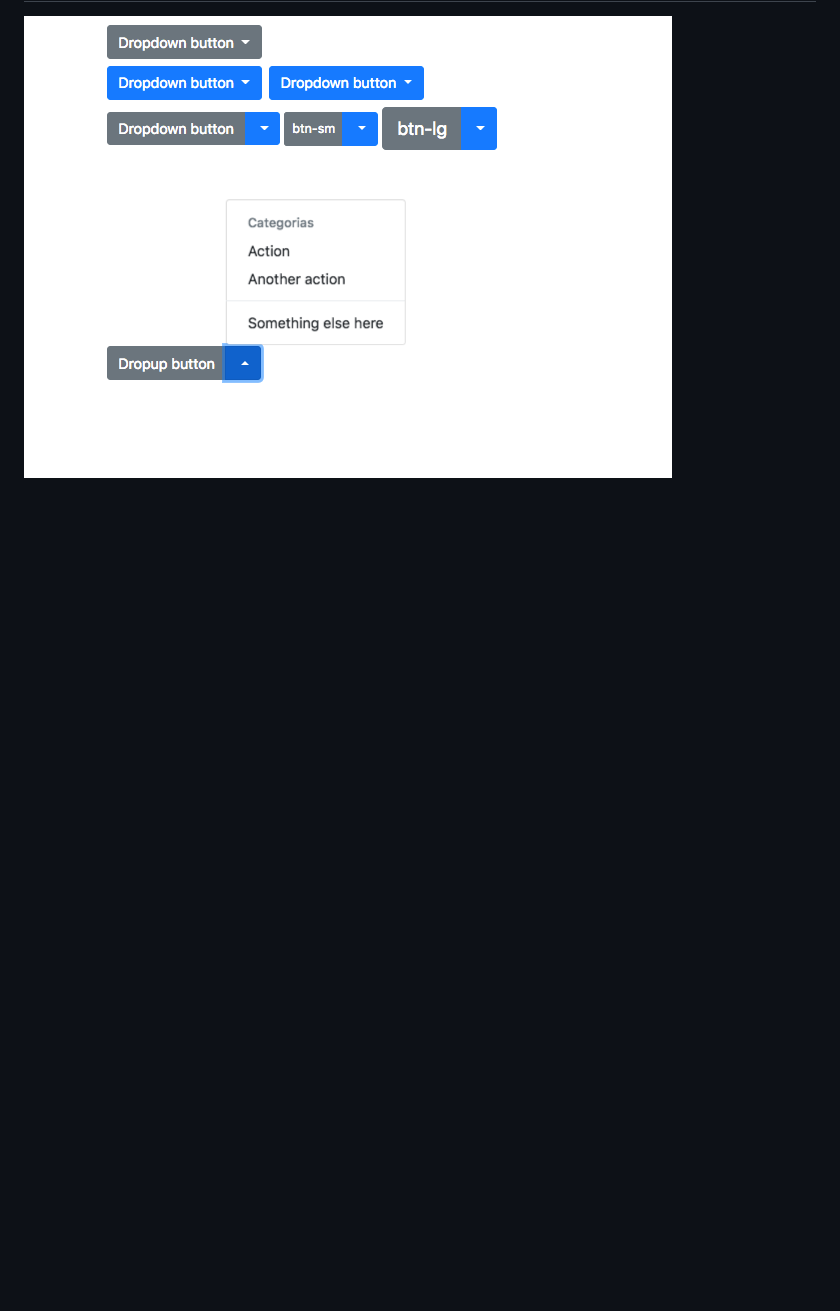
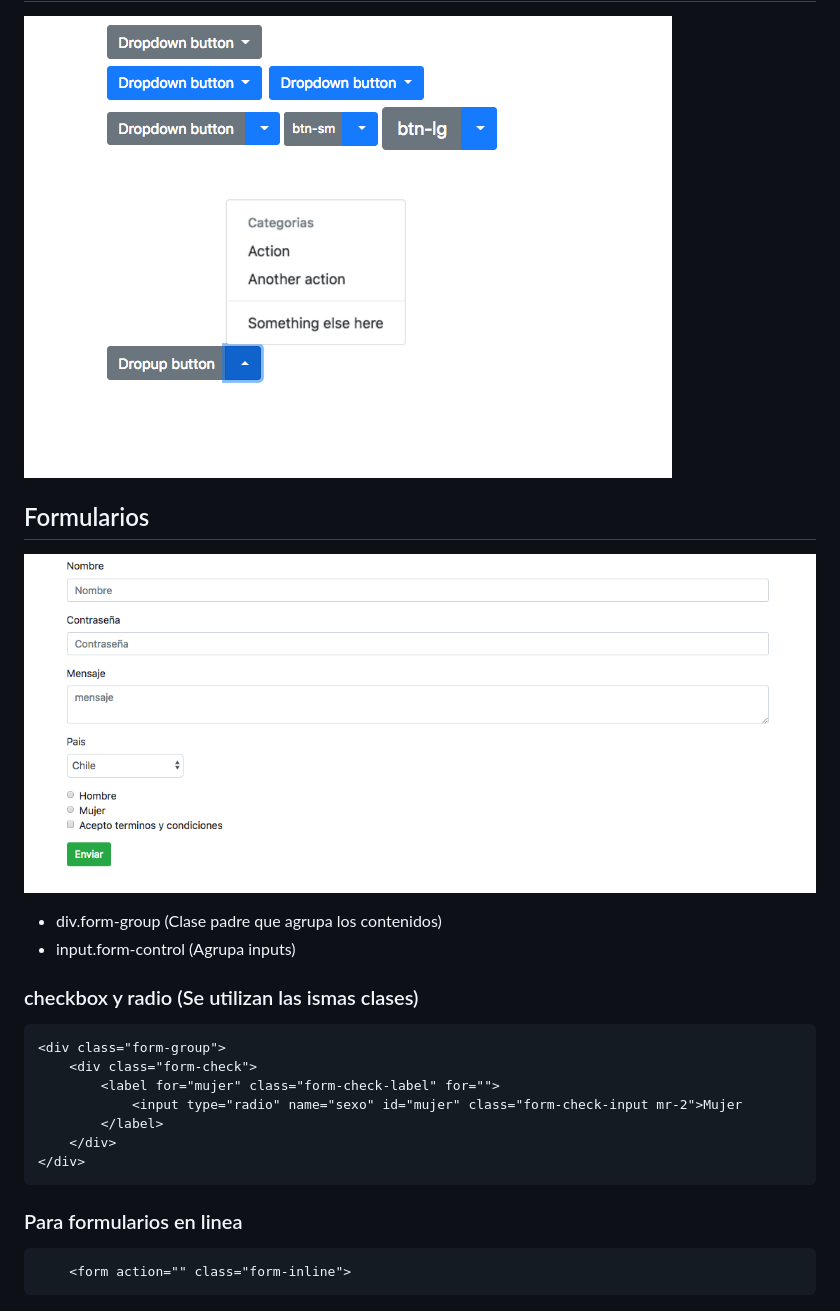
Before and after one commit to wbravoanoni/bootstrap_master, a Markdown page: README.md, the part around the change. Rendered like a GitHub page; pictures changed too: asset/img/formularios.png (added); blank space fills up the shorter version.

Commit message:
formularios

```diff
--- a/README.md
+++ b/README.md
@@ -347,3 +347,30 @@ http://lorempixel.com/200/200
 
 
 ![dropdown](asset/img/dropdown.png)
+
+## Formularios
+
+![formularios](asset/img/formularios.png)
+
+
+- div.form-group (Clase padre que agrupa los contenidos)
+- input.form-control (Agrupa inputs)
+
+### checkbox y radio (Se utilizan las ismas clases)
+
+~~~
+<div class="form-group">
+	<div class="form-check">
+		<label for="mujer" class="form-check-label" for="">
+			<input type="radio" name="sexo" id="mujer" class="form-check-input mr-2">Mujer
+		</label>
+	</div>
+</div>
+~~~
+
+
+### Para formularios en linea
+
+~~~
+	<form action="" class="form-inline">
+~~~
```
Also changed, not shown: 3 other files.
